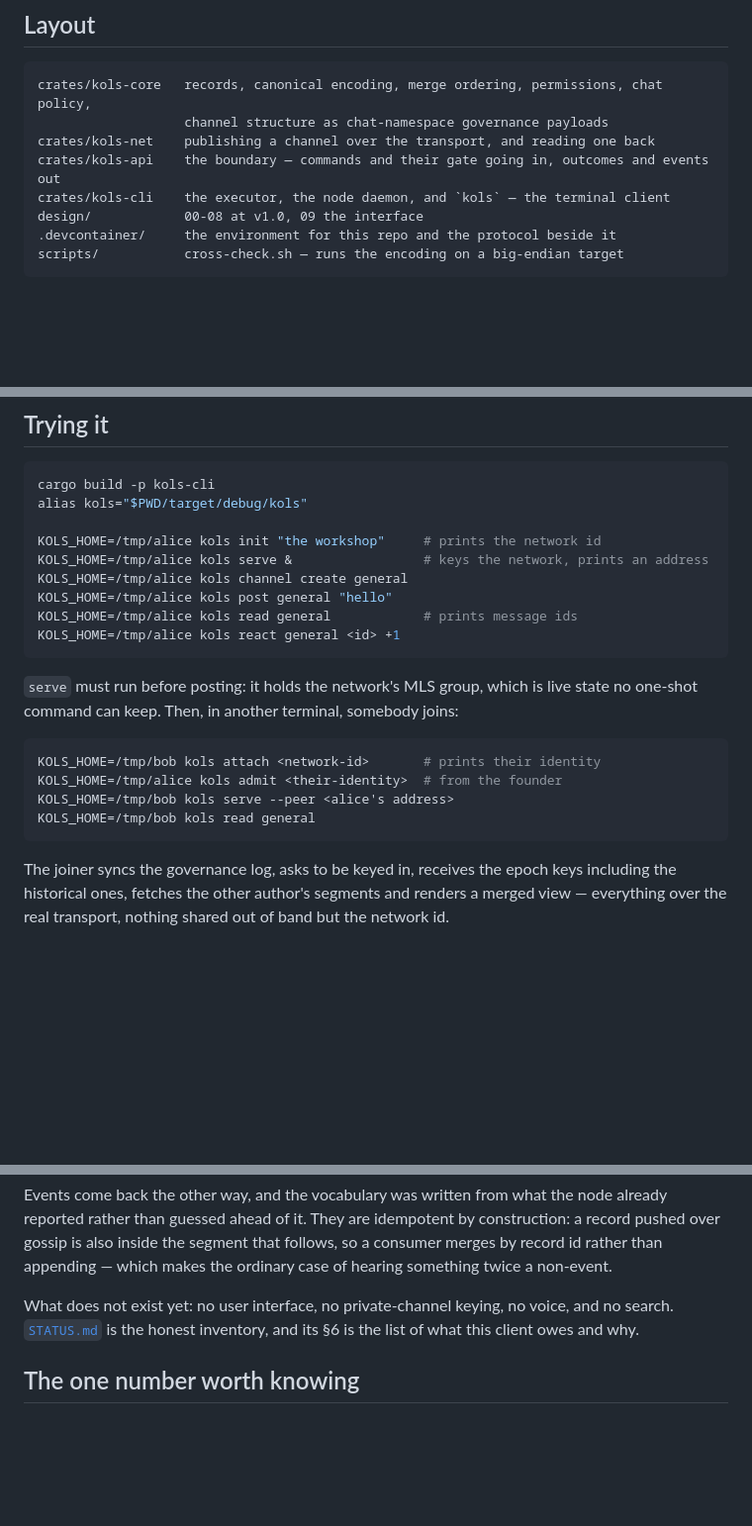
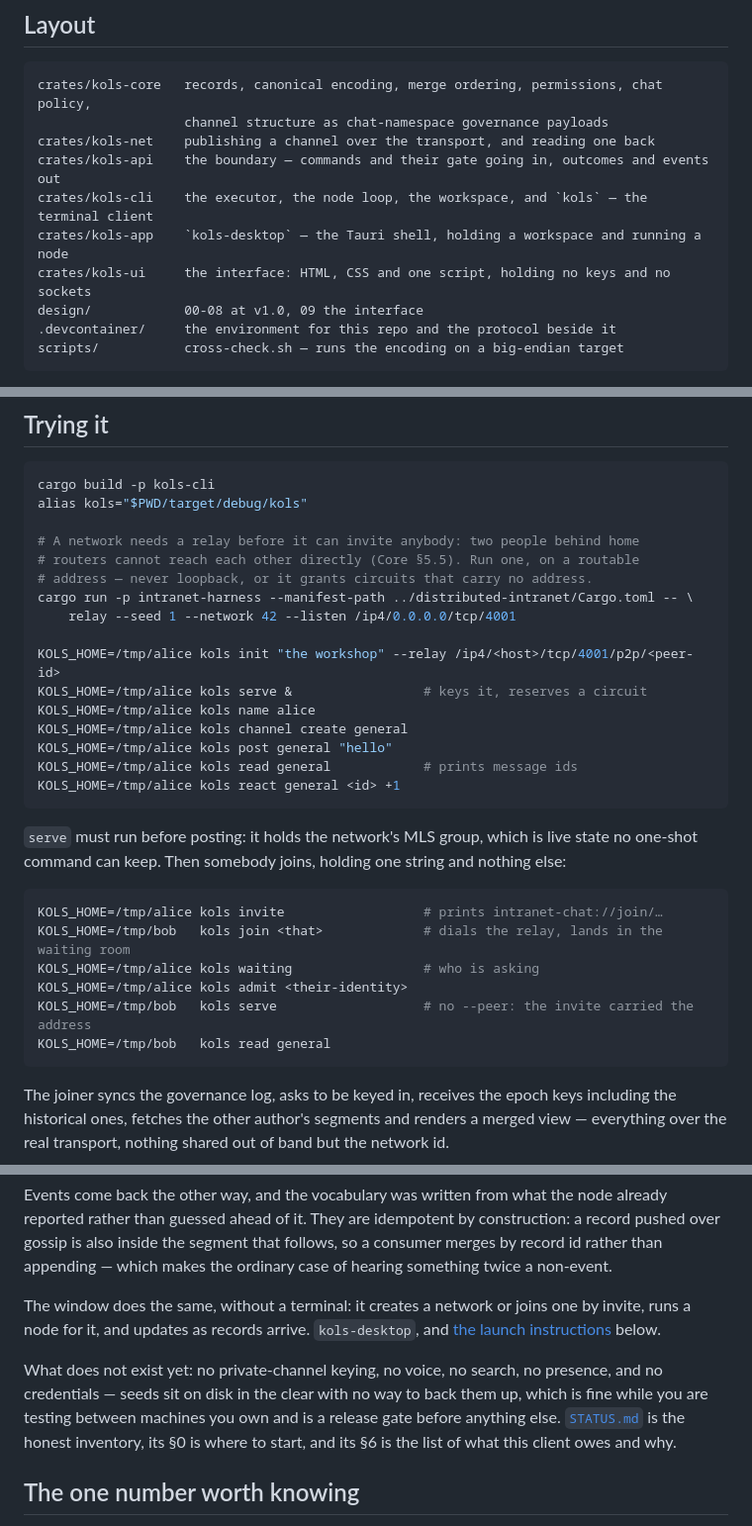
Before and after one commit to DriftingNarwhal/ko-ls, a Markdown page: README.md, 3 parts joined by grey strips. Shown at 99% size. GitHub-like rendering; blank space fills up the shorter version.

````diff
--- a/README.md
+++ b/README.md
@@ -31,7 +31,9 @@ crates/kols-core   records, canonical encoding, merge ordering, permissions, cha
                    channel structure as chat-namespace governance payloads
 crates/kols-net    publishing a channel over the transport, and reading one back
 crates/kols-api    the boundary — commands and their gate going in, outcomes and events out
-crates/kols-cli    the executor, the node daemon, and `kols` — the terminal client
+crates/kols-cli    the executor, the node loop, the workspace, and `kols` — the terminal client
+crates/kols-app    `kols-desktop` — the Tauri shell, holding a workspace and running a node
+crates/kols-ui     the interface: HTML, CSS and one script, holding no keys and no sockets
 design/            00-08 at v1.0, 09 the interface
 .devcontainer/     the environment for this repo and the protocol beside it
 scripts/           cross-check.sh — runs the encoding on a big-endian target
@@ -76,8 +78,15 @@ only there proves they are self-consistent rather than host-independent.
 cargo build -p kols-cli
 alias kols="$PWD/target/debug/kols"
 
-KOLS_HOME=/tmp/alice kols init "the workshop"     # prints the network id
-KOLS_HOME=/tmp/alice kols serve &                 # keys the network, prints an address
+# A network needs a relay before it can invite anybody: two people behind home
+# routers cannot reach each other directly (Core §5.5). Run one, on a routable
+# address — never loopback, or it grants circuits that carry no address.
+cargo run -p intranet-harness --manifest-path ../distributed-intranet/Cargo.toml -- \
+    relay --seed 1 --network 42 --listen /ip4/0.0.0.0/tcp/4001
+
+KOLS_HOME=/tmp/alice kols init "the workshop" --relay /ip4/<host>/tcp/4001/p2p/<peer-id>
+KOLS_HOME=/tmp/alice kols serve &                 # keys it, reserves a circuit
+KOLS_HOME=/tmp/alice kols name alice
 KOLS_HOME=/tmp/alice kols channel create general
 KOLS_HOME=/tmp/alice kols post general "hello"
 KOLS_HOME=/tmp/alice kols read general            # prints message ids
@@ -85,13 +94,15 @@ KOLS_HOME=/tmp/alice kols react general <id> +1
 ```
 
 `serve` must run before posting: it holds the network's MLS group, which is live state no
-one-shot command can keep. Then, in another terminal, somebody joins:
+one-shot command can keep. Then somebody joins, holding one string and nothing else:
 
 ```bash
-KOLS_HOME=/tmp/bob kols attach <network-id>       # prints their identity
-KOLS_HOME=/tmp/alice kols admit <their-identity>  # from the founder
-KOLS_HOME=/tmp/bob kols serve --peer <alice's address>
-KOLS_HOME=/tmp/bob kols read general
+KOLS_HOME=/tmp/alice kols invite                  # prints intranet-chat://join/…
+KOLS_HOME=/tmp/bob   kols join <that>             # dials the relay, lands in the waiting room
+KOLS_HOME=/tmp/alice kols waiting                 # who is asking
+KOLS_HOME=/tmp/alice kols admit <their-identity>
+KOLS_HOME=/tmp/bob   kols serve                   # no --peer: the invite carried the address
+KOLS_HOME=/tmp/bob   kols read general
 ```
 
 The joiner syncs the governance log, asks to be keyed in, receives the epoch keys
@@ -166,9 +177,15 @@ reported rather than guessed ahead of it. They are idempotent by construction: a
 over gossip is also inside the segment that follows, so a consumer merges by record id rather
 than appending — which makes the ordinary case of hearing something twice a non-event.
 
-What does not exist yet: no user interface, no private-channel keying, no voice, and no
-search. [`STATUS.md`](STATUS.md) is the honest inventory, and its §6 is the list of what this
-client owes and why.
+The window does the same, without a terminal: it creates a network or joins one by invite,
+runs a node for it, and updates as records arrive. `kols-desktop`, and [the launch
+instructions](#the-window) below.
+
+What does not exist yet: no private-channel keying, no voice, no search, no presence, and no
+credentials — seeds sit on disk in the clear with no way to back them up, which is fine while
+you are testing between machines you own and is a release gate before anything else.
+[`STATUS.md`](STATUS.md) is the honest inventory, its §0 is where to start, and its §6 is the
+list of what this client owes and why.
 
 ## The one number worth knowing
 
````
Also changed, not shown: other parts of README.md (+1 -1 lines), STATUS.md (+122 -108 lines), design/09-interface.md (+5 -3 lines).
